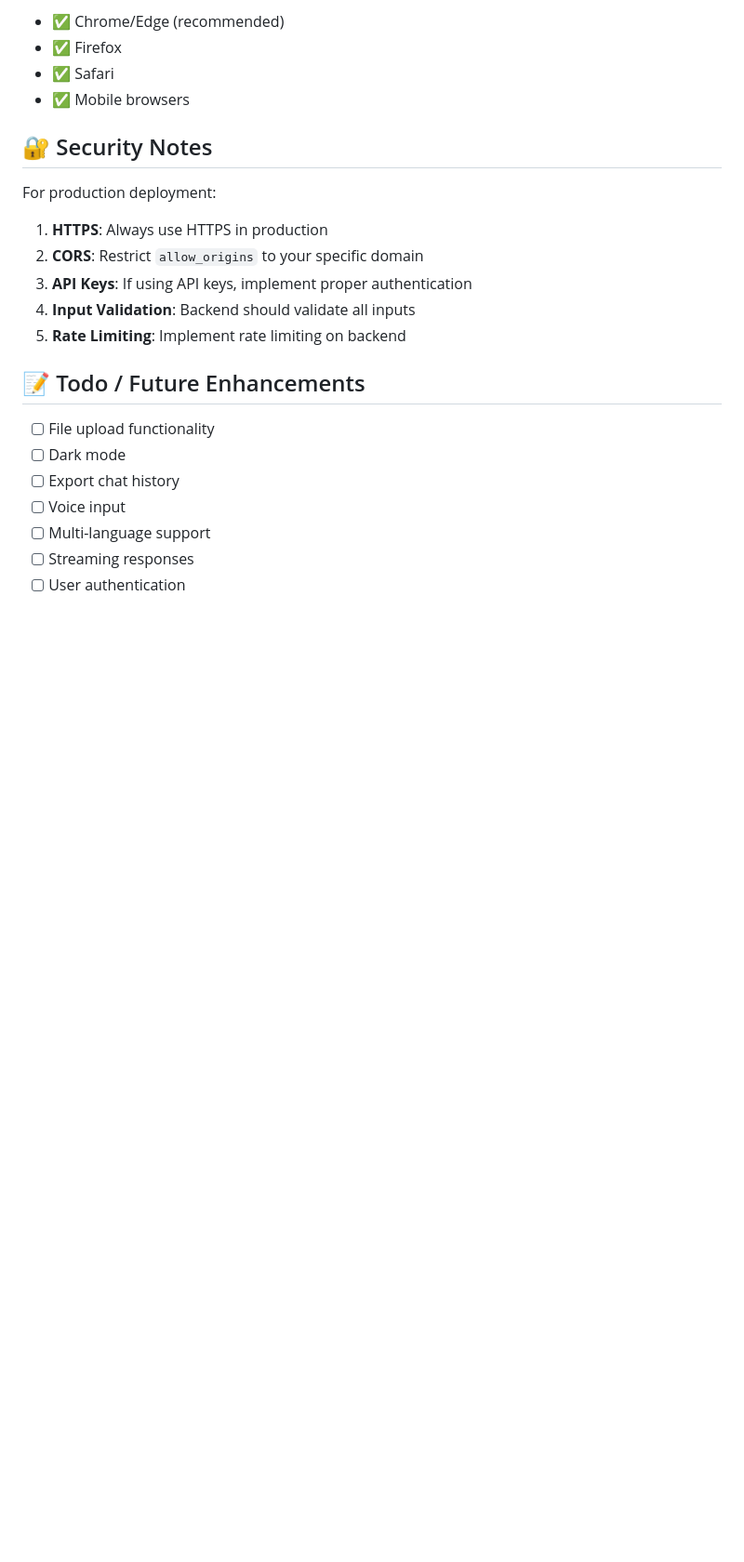
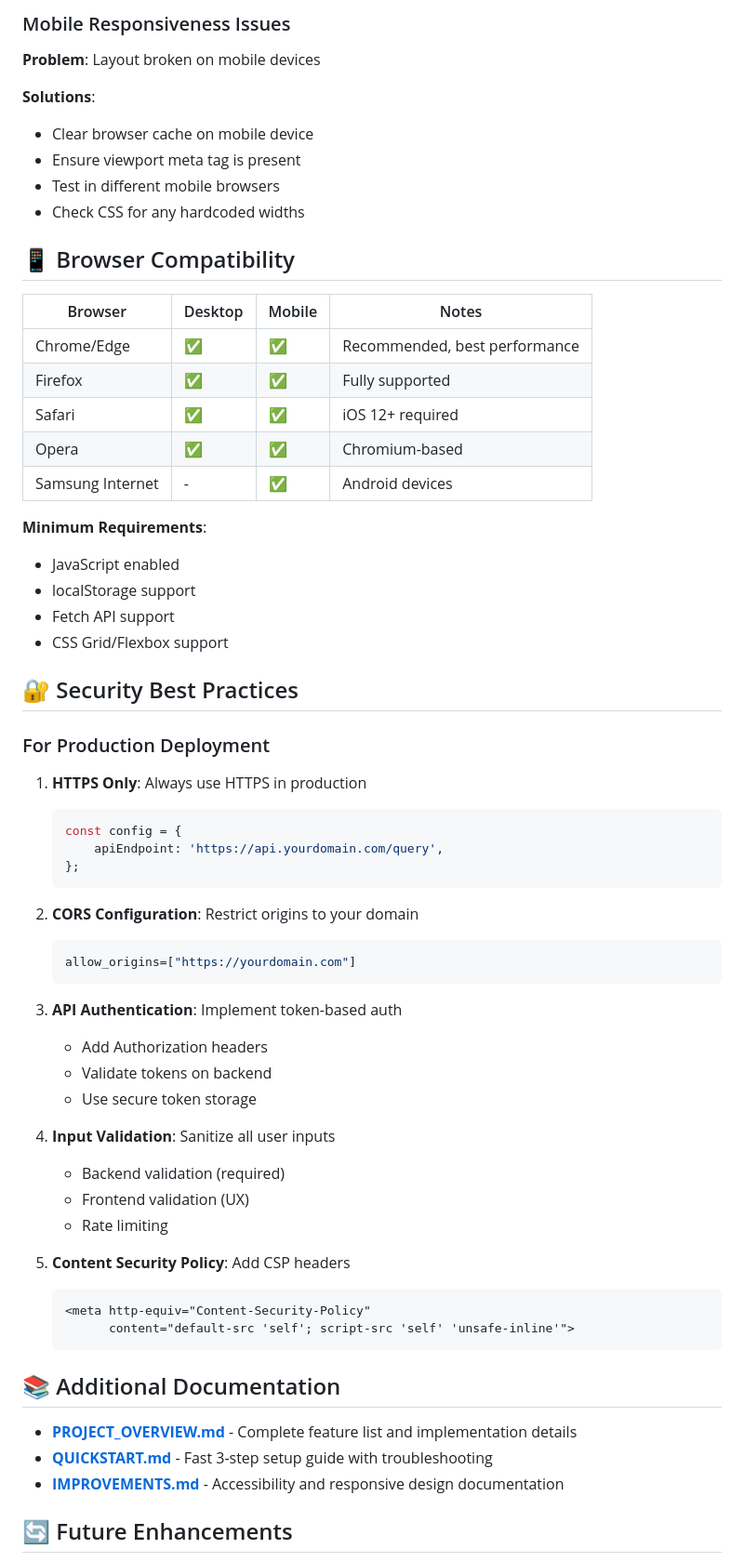
Before and after one commit to meet8141/PolicyBot-Frontend, a Markdown page: README.md, the part around one of its changes. Shown at 93% size. Drawn GitHub-style; blank space fills up the shorter version.

````diff
--- a/README.md
+++ b/README.md
@@ -236,25 +304,67 @@ app.add_middleware(
 
-- ✅ Chrome/Edge (recommended)
-- ✅ Firefox
-- ✅ Safari
-- ✅ Mobile browsers
+### Mobile Responsiveness Issues
 
-## 🔐 Security Notes
+**Problem**: Layout broken on mobile devices
 
-For production deployment:
+**Solutions**:
+- Clear browser cache on mobile device
+- Ensure viewport meta tag is present
+- Test in different mobile browsers
+- Check CSS for any hardcoded widths
 
-1. **HTTPS**: Always use HTTPS in production
-2. **CORS**: Restrict `allow_origins` to your specific domain
-3. **API Keys**: If using API keys, implement proper authentication
-4. **Input Validation**: Backend should validate all inputs
-5. **Rate Limiting**: Implement rate limiting on backend
+## 📱 Browser Compatibility
 
-## 📝 Todo / Future Enhancements
+| Browser | Desktop | Mobile | Notes |
+|---------|---------|--------|-------|
+| Chrome/Edge | ✅ | ✅ | Recommended, best performance |
+| Firefox | ✅ | ✅ | Fully supported |
+| Safari | ✅ | ✅ | iOS 12+ required |
+| Opera | ✅ | ✅ | Chromium-based |
+| Samsung Internet | - | ✅ | Android devices |
 
-- [ ] File upload functionality
-- [ ] Dark mode
-- [ ] Export chat history
-- [ ] Voice input
-- [ ] Multi-language support
-- [ ] Streaming responses
-- [ ] User authentication
+**Minimum Requirements**:
+- JavaScript enabled
+- localStorage support
+- Fetch API support
+- CSS Grid/Flexbox support
+
+## 🔐 Security Best Practices
+
+### For Production Deployment
+
+1. **HTTPS Only**: Always use HTTPS in production
+   ```javascript
+   const config = {
+       apiEndpoint: 'https://api.yourdomain.com/query',
+   };
+   ```
+
+2. **CORS Configuration**: Restrict origins to your domain
+   ```python
+   allow_origins=["https://yourdomain.com"]
+   ```
+
+3. **API Authentication**: Implement token-based auth
+   - Add Authorization headers
+   - Validate tokens on backend
+   - Use secure token storage
+
+4. **Input Validation**: Sanitize all user inputs
+   - Backend validation (required)
+   - Frontend validation (UX)
+   - Rate limiting
+
+5. **Content Security Policy**: Add CSP headers
+   ```html
+   <meta http-equiv="Content-Security-Policy"
+         content="default-src 'self'; script-src 'self' 'unsafe-inline'">
+   ```
+
+## 📚 Additional Documentation
+
+- **[PROJECT_OVERVIEW.md](PROJECT_OVERVIEW.md)** - Complete feature list and implementation details
+- **[QUICKSTART.md](QUICKSTART.md)** - Fast 3-step setup guide with troubleshooting
+- **[IMPROVEMENTS.md](IMPROVEMENTS.md)** - Accessibility and responsive design documentation
+
+## 🔄 Future Enhancements
+
````
Also changed, not shown: other parts of README.md (+220 -124 lines).
